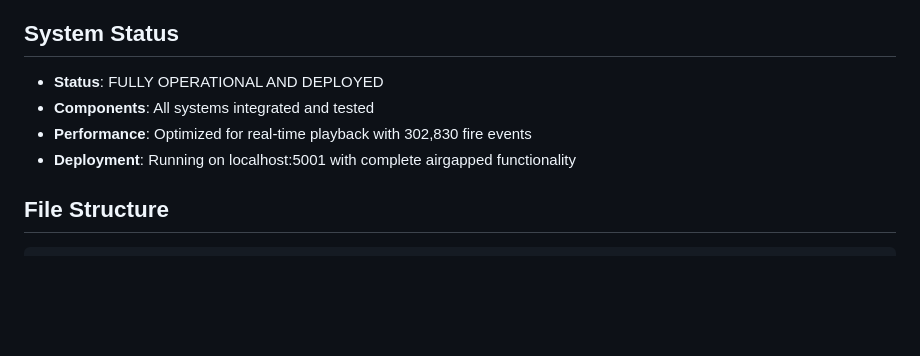
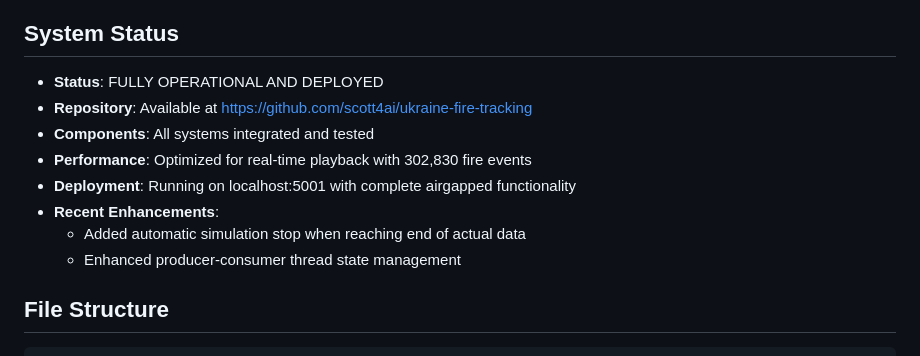
Before and after one commit to scott4ai/ukraine-fire-tracking, a Markdown page: docs/synopsis.md, the part around the change. Drawn GitHub-style; blank space fills up the shorter version.

Commit message:
Update synopsis with repository info and recent enhancements
  - Add GitHub repository URL to system status section
  - Document automatic simulation stop feature when data ends
  - Note enhanced producer-consumer thread state management
  - Keep synopsis current with latest improvements

````diff
--- a/docs/synopsis.md
+++ b/docs/synopsis.md
@@ -111,9 +111,13 @@ CREATE TABLE fire_events (
 
 ## System Status
 - **Status**: FULLY OPERATIONAL AND DEPLOYED
+- **Repository**: Available at https://github.com/scott4ai/ukraine-fire-tracking
 - **Components**: All systems integrated and tested
 - **Performance**: Optimized for real-time playback with 302,830 fire events
 - **Deployment**: Running on localhost:5001 with complete airgapped functionality
+- **Recent Enhancements**:
+  - Added automatic simulation stop when reaching end of actual data
+  - Enhanced producer-consumer thread state management
 
 ## File Structure
 ```
````
